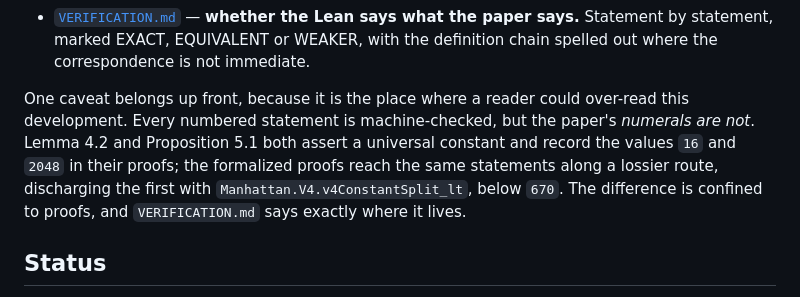
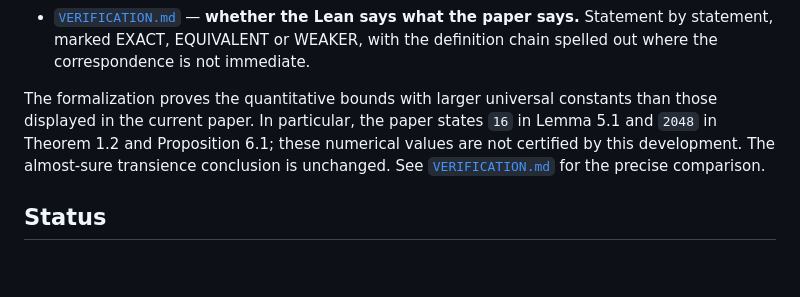
Before and after one commit to nitromannitol/Manhattan-Transience, a Markdown page: README.md, the part around the change. Rendered like a GitHub page; blank space fills up the shorter version.

Commit message:
Clarify numerical constants relative to the current manuscript

```diff
--- a/README.md
+++ b/README.md
@@ -36,13 +36,12 @@ Two files answer the two questions a reader has.
   says.**  Statement by statement, marked EXACT, EQUIVALENT or WEAKER, with the
   definition chain spelled out where the correspondence is not immediate.
 
-One caveat belongs up front, because it is the place where a reader could
-over-read this development.  Every numbered statement is machine-checked, but
-the paper's *numerals are not*.  Lemma 4.2 and Proposition 5.1 both assert a
-universal constant and record the values `16` and `2048` in their proofs; the
-formalized proofs reach the same statements along a lossier route, discharging
-the first with `Manhattan.V4.v4ConstantSplit_lt`, below `670`.  The difference
-is confined to proofs, and `VERIFICATION.md` says exactly where it lives.
+The formalization proves the quantitative bounds with larger universal
+constants than those displayed in the current paper. In particular, the
+paper states `16` in Lemma 5.1 and `2048` in Theorem 1.2 and Proposition 6.1;
+these numerical values are not certified by this development. The
+almost-sure transience conclusion is unchanged. See
+[`VERIFICATION.md`](VERIFICATION.md) for the precise comparison.
 
 ## Status
 
```
Also changed, not shown: VERIFICATION.md (+34 -29 lines).
